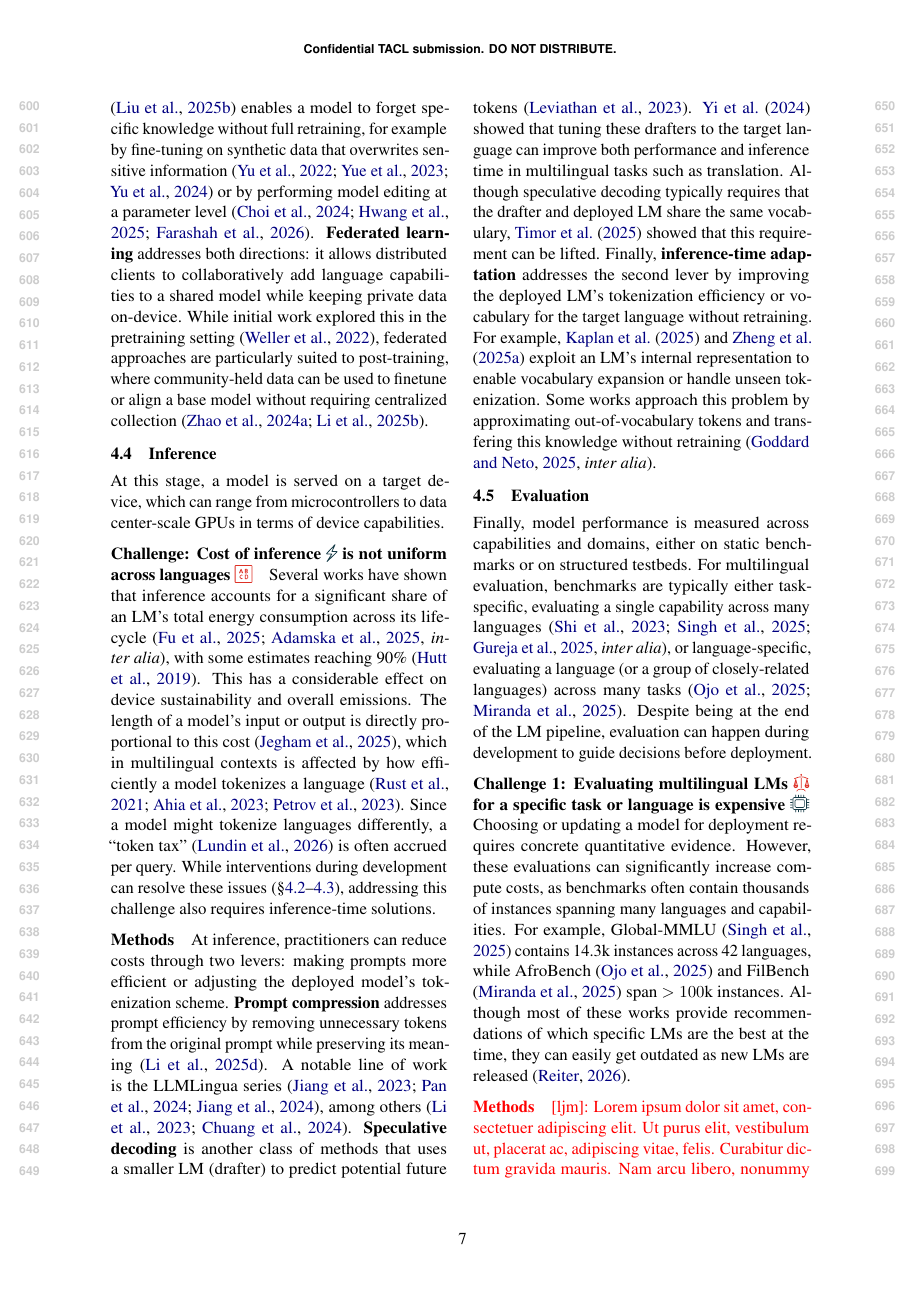
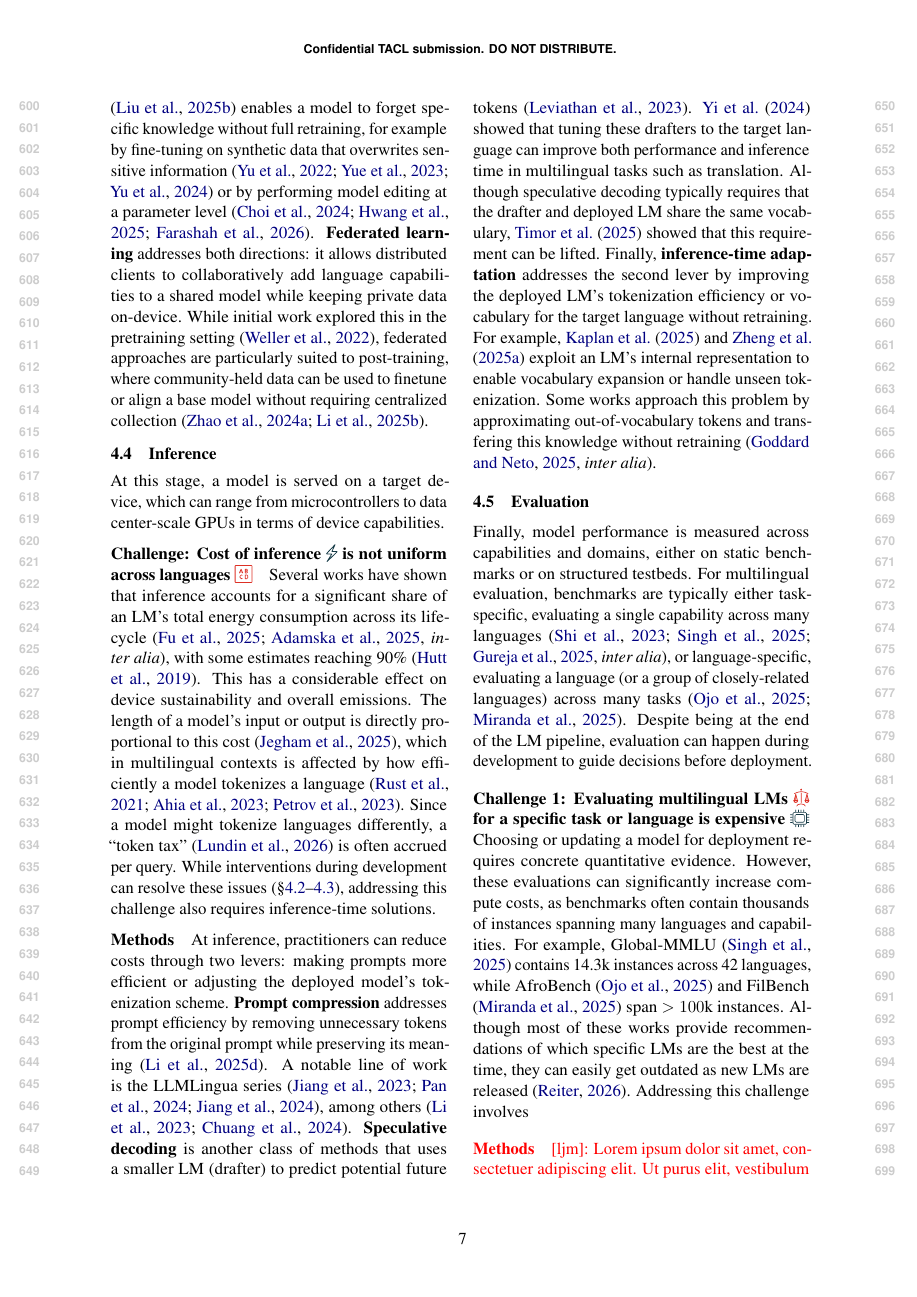
Before and after one commit to ljvmiranda921/multilinguality-at-the-edge, a LaTeX paper (tacl2021v1-template.tex): page 7 of 25. Compiled offline with pdfLaTeX.

Commit message:
[wip] Update

```diff
--- a/tacl2021v1-template.tex
+++ b/tacl2021v1-template.tex
@@ -491,6 +491,7 @@ Choosing or updating a model for deployment requires concrete quantitative evide
 However, these evaluations can significantly increase compute costs, as benchmarks often contain thousands of instances spanning many languages and capabilities.
 For example, Global-MMLU \citep{singh-etal-2025-global} contains 14.3k instances across 42 languages, while AfroBench \citep{ojo-etal-2025-afrobench} and FilBench \citep{miranda-etal-2025-filbench} span $>100\text{k}$ instances.
 Although most of these works provide recommendations of which specific LMs are the best at the time, they can easily get outdated as new LMs are released \citep{reiter2026comparing}.
+Addressing this challenge involves
 % \ljm{\lipsum[1]}
 
 
```
